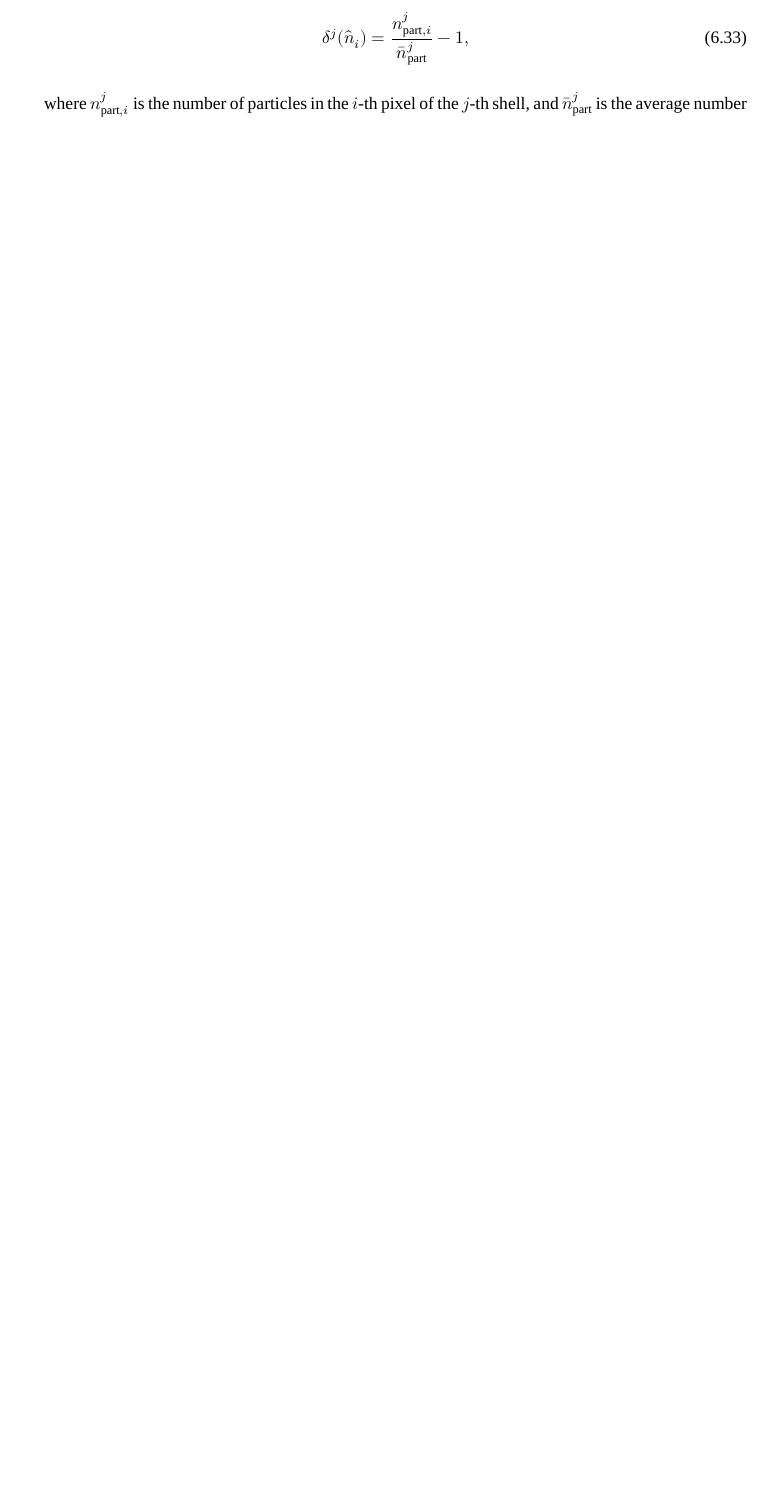
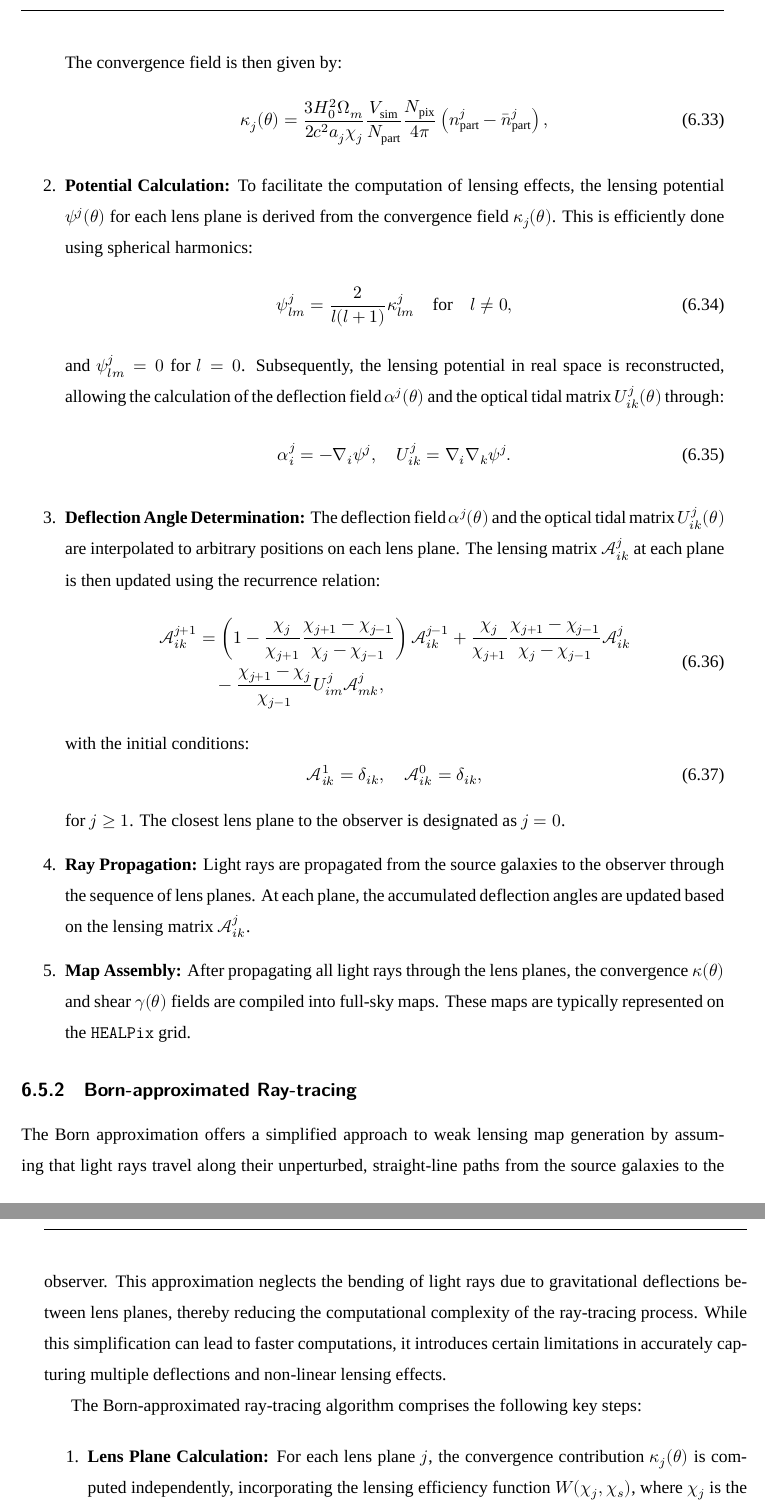
Before and after one commit to atokiwaipmu/PhDThesis, a LaTeX thesis (main.tex, which reads chap-simulation.tex): part of page 69 of 105 before the commit and two parts of pages 70 and 71 of 107 after it, the two joined at a grey line, cut at the place of the change, the shorter picture padded with empty space. Compiled offline with XeLaTeX; a missing font is replaced by an installed copy or a similar font.

Commit message:
弱レンズマップ生成に関する章を更新し、従来のレイトレーシングアルゴリズムとボーン近似法の詳細な手順を追加しました。

```diff
--- a/chap-simulation.tex
+++ b/chap-simulation.tex
@@ -332,4 +332,3 @@ The density contrast within the $i$-th pixel of the $j$-th shell, $\delta^j(\hat
     \begin{equation}
-    \delta^j(\hat{\boldsymbol{n}}_i) = \frac{n_{\mathrm{part}, i}^j}{\bar{n}_{\mathrm{part}}^j} - 1,
+        \kappa_j(\boldsymbol{\theta}) = \frac{4\pi G}{c^2} \frac{\Delta_\Sigma^j(\boldsymbol{\theta})}{a_j \chi_j},
     \end{equation}
-where $n_{\mathrm{part}, i}^j$ is the number of particles in the $i$-th pixel of the $j$-th shell, and $\bar{n}_{\mathrm{part}}^j$ is the average number of particles per pixel in that shell.
@@ -335,0 +345,45 @@ where $n_{\mathrm{part}, i}^j$ is the number of particles in the $i$-th pixel of
+    The convergence field is then given by:
+    \begin{equation}
+        \kappa_j(\boldsymbol{\theta}) = \frac{3H_0^2\Omega_m}{2c^2 a_j \chi_j} \frac{V_{\mathrm{sim}}}{N_{\mathrm{part}}} \frac{N_{\mathrm{pix}}}{4\pi} \left( n_{\mathrm{part}}^j - \bar{n}_{\mathrm{part}}^j \right),
+    \end{equation}
+
+    \item \textbf{Potential Calculation:}
+    To facilitate the computation of lensing effects, the lensing potential $\psi^j(\boldsymbol{\theta})$ for each lens plane is derived from the convergence field $\kappa_j(\boldsymbol{\theta})$. This is efficiently done using spherical harmonics:
+    \begin{equation}
+        \psi_{lm}^j = \frac{2}{l(l+1)} \kappa_{lm}^j \quad \text{for} \quad l \neq 0,
+    \end{equation}
+    and $\psi_{lm}^j = 0$ for $l = 0$. Subsequently, the lensing potential in real space is reconstructed, allowing the calculation of the deflection field $\boldsymbol{\alpha}^j(\boldsymbol{\theta})$ and the optical tidal matrix $U_{ik}^j(\boldsymbol{\theta})$ through:
+    \begin{equation}
+        \alpha_i^j = -\nabla_i \psi^j, \quad U_{ik}^j = \nabla_i \nabla_k \psi^j.
+    \end{equation}
+
+    \item \textbf{Deflection Angle Determination:}
+        The deflection field $\boldsymbol{\alpha}^j(\boldsymbol{\theta})$ and the optical tidal matrix $U_{ik}^j(\boldsymbol{\theta})$ are interpolated to arbitrary positions on each lens plane. The lensing matrix $\mathcal{A}^j_{ik}$ at each plane is then updated using the recurrence relation:
+        \begin{equation}
+            \begin{aligned}
+                \mathcal{A}_{i k}^{j+1} & = \left(1 - \frac{\chi_j}{\chi_{j+1}} \frac{\chi_{j+1} - \chi_{j-1}}{\chi_j - \chi_{j-1}} \right) \mathcal{A}_{i k}^{j-1} + \frac{\chi_j}{\chi_{j+1}} \frac{\chi_{j+1} - \chi_{j-1}}{\chi_j - \chi_{j-1}} \mathcal{A}_{i k}^j \\
+                & \quad - \frac{\chi_{j+1} - \chi_j}{\chi_{j-1}} U_{i m}^j \mathcal{A}_{m k}^j,
+            \end{aligned}
+        \end{equation}
+        with the initial conditions:
+        \begin{equation}
+            \mathcal{A}_{i k}^1 = \delta_{i k}, \quad \mathcal{A}_{i k}^0 = \delta_{i k},
+        \end{equation}
+    for $j \geq 1$. The closest lens plane to the observer is designated as $j = 0$.
+
+    \item \textbf{Ray Propagation:}
+    Light rays are propagated from the source galaxies to the observer through the sequence of lens planes. At each plane, the accumulated deflection angles are updated based on the lensing matrix $\mathcal{A}^j_{ik}$.
+
+    \item \textbf{Map Assembly:}
+    After propagating all light rays through the lens planes, the convergence $\kappa(\boldsymbol{\theta})$ and shear $\gamma(\boldsymbol{\theta})$ fields are compiled into full-sky maps. These maps are typically represented on the \texttt{HEALPix} grid.
+\end{enumerate}
+
+\subsection{Born-approximated Ray-tracing}
+The Born approximation offers a simplified approach to weak lensing map generation by assuming that light rays travel along their unperturbed, straight-line paths from the source galaxies to the observer. This approximation neglects the bending of light rays due to gravitational deflections between lens planes, thereby reducing the computational complexity of the ray-tracing process. While this simplification can lead to faster computations, it introduces certain limitations in accurately capturing multiple deflections and non-linear lensing effects.
+
+The Born-approximated ray-tracing algorithm comprises the following key steps:
+
+\begin{enumerate}
+    \item \textbf{Lens Plane Calculation:}
+    For each lens plane $j$, the convergence contribution $\kappa_j(\boldsymbol{\theta})$ is computed independently, incorporating the lensing efficiency function $W(\chi_j, \chi_s)$, where $\chi_j$ is the comoving distance to the $j$-th lens plane and $\chi_s$ is the comoving distance to the source galaxy. The convergence on the $j$-th plane is given by
+    \begin{equation}
```
Also changed, not shown: chap-simulation.tex (53 more changed lines). Lines whose indentation alone changed are shown as unchanged.
